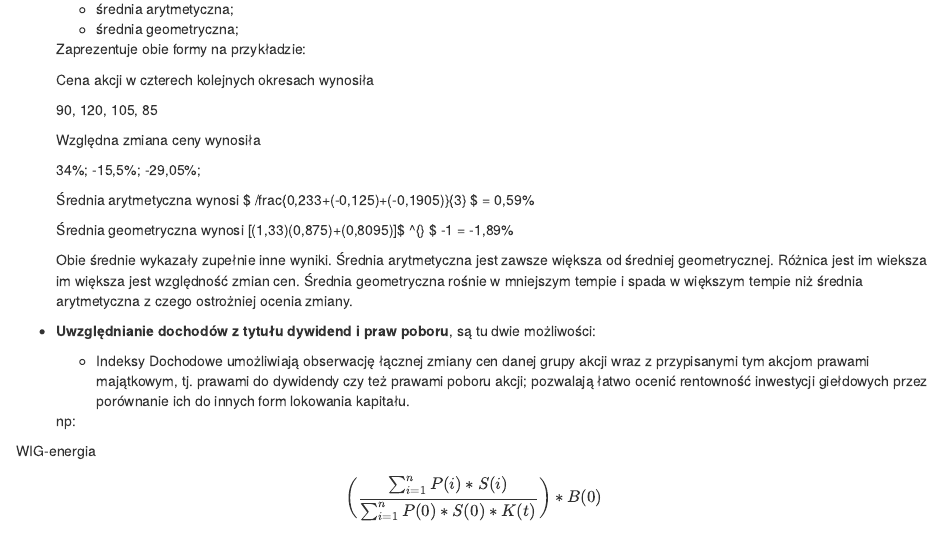
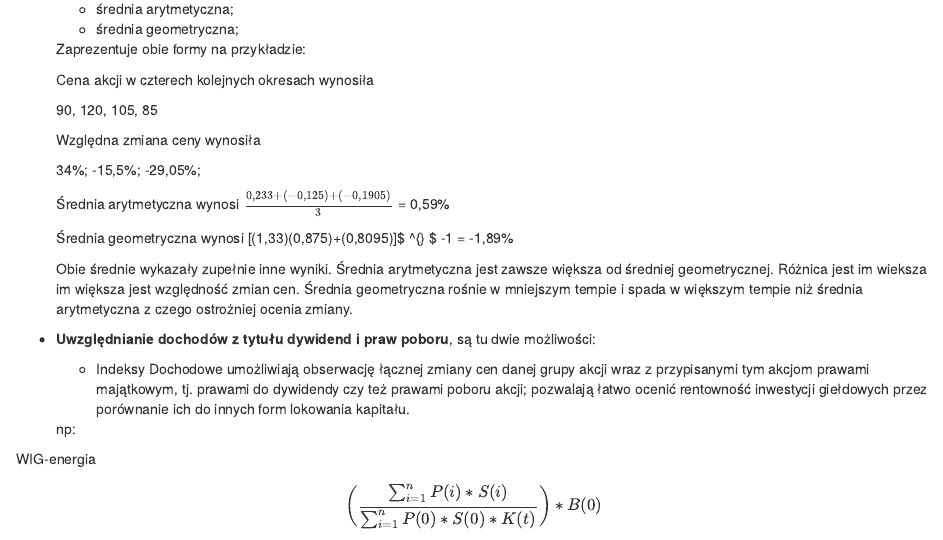
Before and after one commit to Hu83rt/177523, an R Markdown document (177523 .Rmd): the page in a window 1100 px wide, from 1130 px down. Rendered offline with R 4.5, knitr and Pandoc, with nearby package versions.

Commit message:
Update 177523 .Rmd

```diff
--- a/177523 .Rmd
+++ b/177523 .Rmd
@@ -79,7 +79,7 @@ Istnieja cztery podstawowe cechy, ze względu na które różnią się indeksy r
     34%; -15,5%; -29,05%;
 
     Średnia arytmetyczna wynosi
-    $ /frac{0,233+(-0,125)+(-0,1905)}{3} $ = 0,59%
+$\frac{0,233+(-0,125)+(-0,1905)}{3}$ = 0,59%
 
     Średnia geometryczna wynosi
     [(1,33)(0,875)+(0,8095)]$ ^{\frac{1}{3}} $ -1 = -1,89%
```
